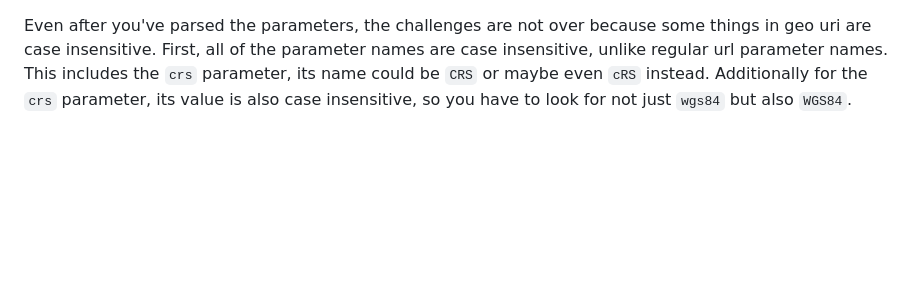
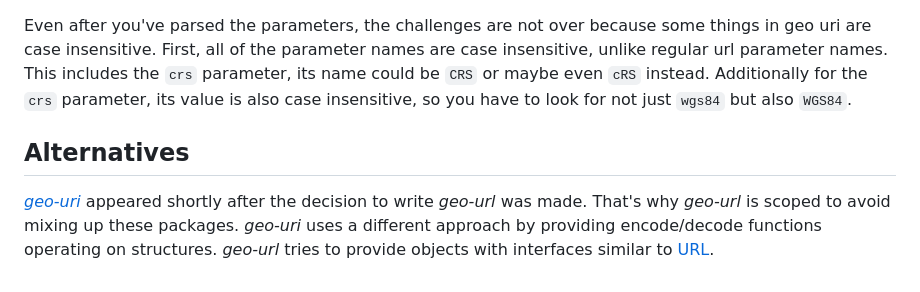
Before and after one commit to AntonKhorev/geo-url, a Markdown page: README.md, the part around the change. Drawn GitHub-style; blank space fills up the shorter version.

Commit message:
Add alternatives section to readme

```diff
--- a/README.md
+++ b/README.md
@@ -94,3 +94,7 @@ Now that you know that you have to look at parameters, you also have to be aware
 If you're going to look at both kinds of parameters, notice that they have to be parsed differently. The difference is not that big, both kinds have sets of allowed characters, with characters outside these sets %-encoded, but the sets are slightly different. One of the reasons for that are different separators. Regular url parameters are separated by `&` while geo uri parameters are separated by `;`. That allows `&` to be used unencoded (see `p-unreserved` in [the uri scheme syntax](https://datatracker.ietf.org/doc/html/rfc5870#section-3.3)). The possibility of unencoded `&` in geo uri parameter values means you have to be careful if you want to parse the entire parameter substring using [`URLSearchParams`](https://developer.mozilla.org/en-US/docs/Web/API/URLSearchParams).
 
 Even after you've parsed the parameters, the challenges are not over because some things in geo uri are case insensitive. First, all of the parameter names are case insensitive, unlike regular url parameter names. This includes the `crs` parameter, its name could be `CRS` or maybe even `cRS` instead. Additionally for the `crs` parameter, its value is also case insensitive, so you have to look for not just `wgs84` but also `WGS84`.
+
+## Alternatives
+
+*[geo-uri](https://www.npmjs.com/package/geo-uri)* appeared shortly after the decision to write *geo-url* was made. That's why *geo-url* is scoped to avoid mixing up these packages. *geo-uri* uses a different approach by providing encode/decode functions operating on structures. *geo-url* tries to provide objects with interfaces similar to [URL](https://developer.mozilla.org/en-US/docs/Web/API/URL).
```
